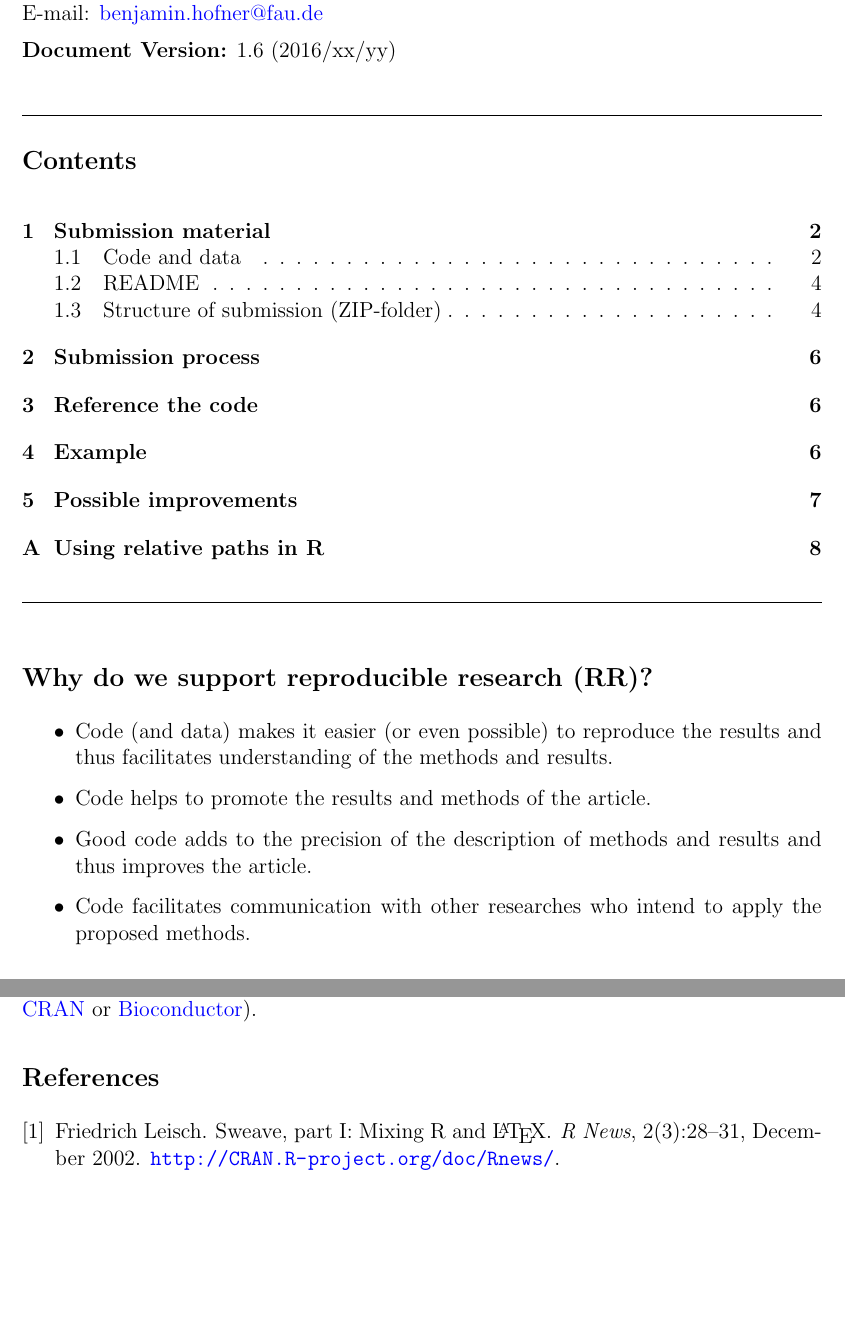
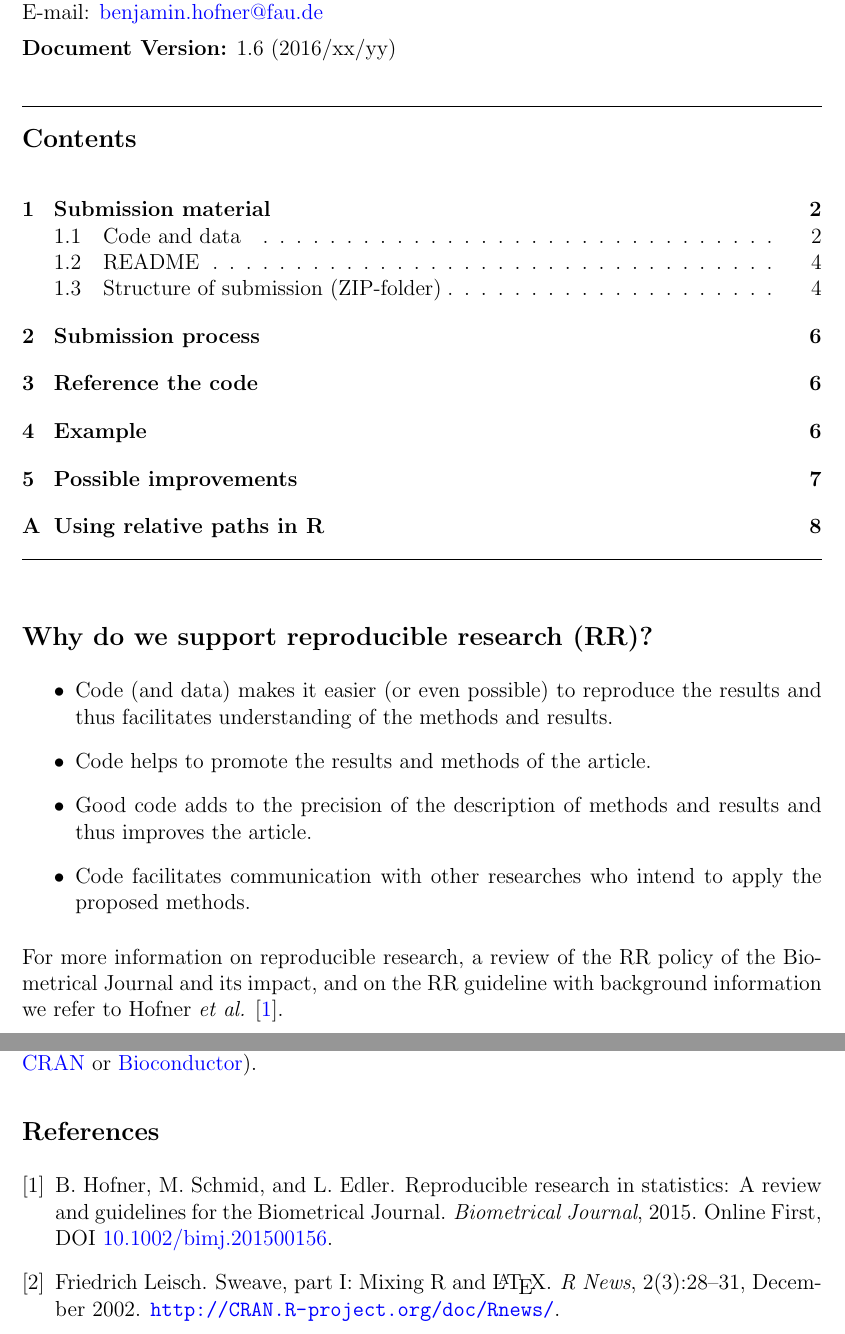
Before and after one commit to hofnerb/RR_Guideline, a LaTeX document (RR_Guideline.tex, which reads bib.bib): two parts of pages 1 and 7 of 8, joined at a grey line, cut so that both start at the same text, the shorter picture padded with empty space. Compiled offline with pdfLaTeX.

Commit message:
Added Hofner et al

```diff
--- a/RR_Guideline.tex
+++ b/RR_Guideline.tex
@@ -44,13 +44,13 @@
 \makeatletter
 \renewcommand{\maketitle}{\bgroup\setlength{\parindent}{0pt}
   \begin{flushleft}
-    \vspace*{2cm}
+    \vspace*{0cm}
     \textbf{\Large \@title}\\[1em]
 
     \@author\\[0.5em]
 
     \textbf{Document Version:} \@date
-    \vspace{2em}
+    \vspace{1em}
   \end{flushleft}\egroup
 }
 \makeatother
@@ -68,10 +68,10 @@
 \maketitle
 
 \hrule
-
+\vspace{-0.7em}
 \tableofcontents
 
-\vspace{2em}
+\vspace{1em}
 \hrule
 \vspace{0.5cm}
 
@@ -87,6 +87,11 @@
 \item Code facilitates communication with other researches who intend to apply
   the proposed methods.
 \end{itemize}
+
+For more information on reproducible research, a review of the RR policy of the
+Biometrical Journal and its impact, and on the RR guideline with background
+information we refer to Hofner \emph{et al.} \cite{Hofner:2015}.
+
 
 \newpage
 \setcounter{section}{0}
--- a/bib.bib
+++ b/bib.bib
@@ -44,0 +49 @@
+           review and guidelines for the {Biometrical Journal}},
```
Also changed, not shown: bib.bib (8 more changed lines).
